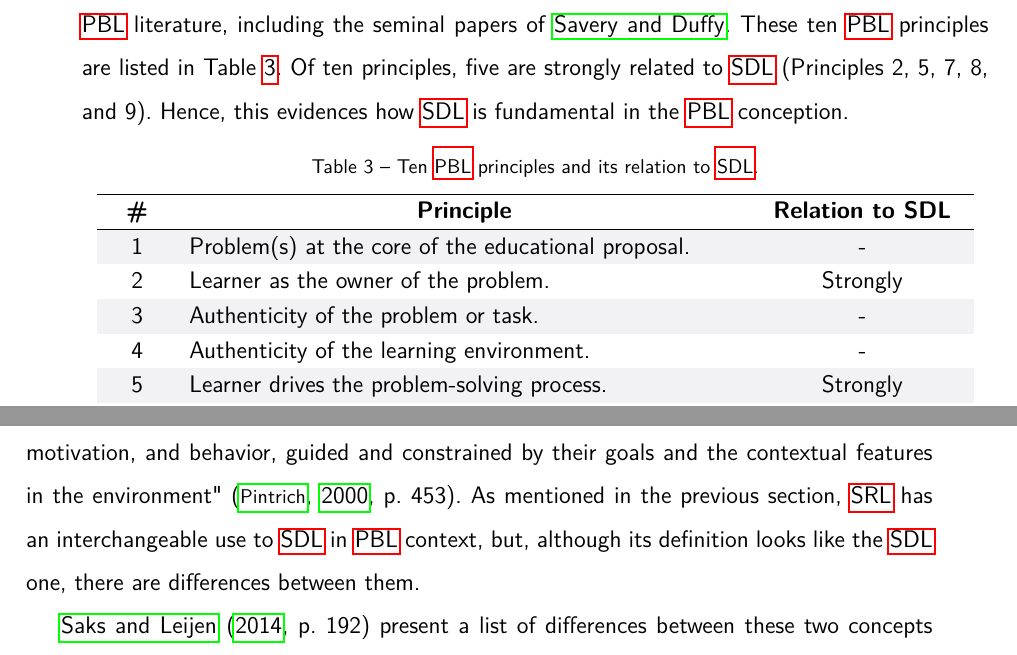
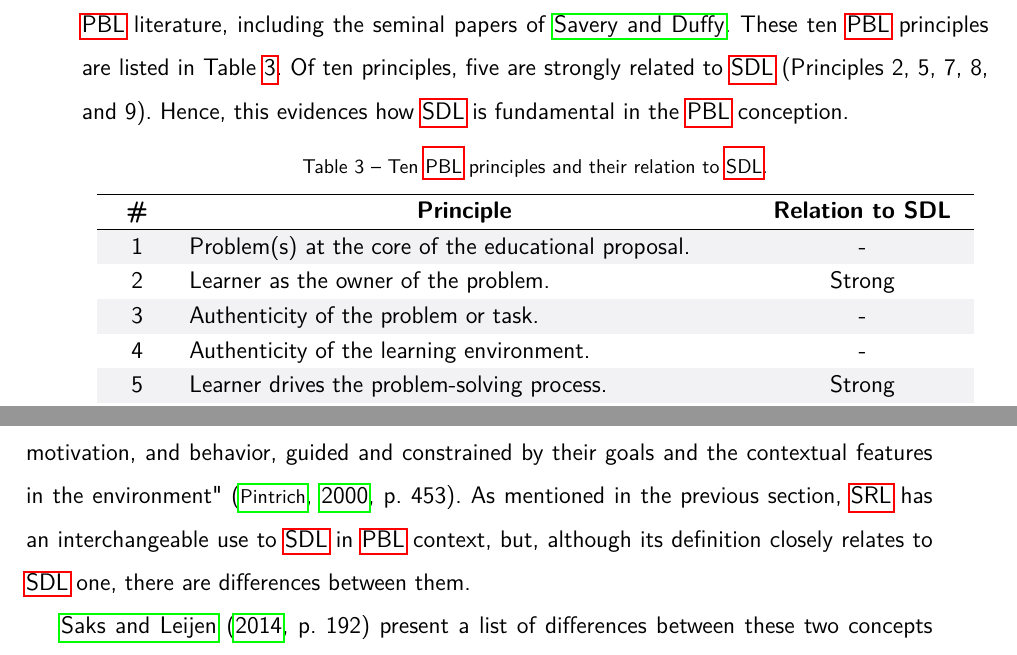
Before and after one commit to bispojr/phd-thesis, a LaTeX thesis (main.tex, which reads chapters/02-sdl/03-sdl-relations.tex): two parts of pages 47 and 48 of 210, joined at a grey line, cut so that both start at the same text. Compiled offline with pdfLaTeX.

Commit message:
T-018, T-019, T-020, T-021, and T-022

```diff
--- a/chapters/02-sdl/03-sdl-relations.tex
+++ b/chapters/02-sdl/03-sdl-relations.tex
@@ -22,7 +22,7 @@ Aiming to assess the \gls{PBL} approach, \citeauthoronline{savery:1995} assert t
 Another way to realize the importance of \gls{SDL} in \gls{PBL} is by analyzing the \gls{PBL} principles. Santos and colleagues \cite{santos:2013,santos:2014,santos:2016,arruda:2019} extracted ten principles of the \gls{PBL} approach from the main \gls{PBL} literature, including the seminal papers of \citeauthoronline{savery:1995}. These ten \gls{PBL} principles are listed in Table \ref{tbl:pbl-principles}. Of ten principles, five are strongly related to \gls{SDL} (Principles 2, 5, 7, 8, and 9). Hence, this evidences how \gls{SDL} is fundamental in the \gls{PBL} conception.
 
 \begin{table}[ht]
-\caption{Ten \acrshort{PBL} principles and its relation to \gls{SDL}.}
+\caption{Ten \acrshort{PBL} principles and their relation to \gls{SDL}.}
 \label{tbl:pbl-principles}
 \centering
 \rowcolors{1}{}{lightgray}
@@ -47,7 +47,7 @@ Problem(s) at the core of the educational proposal. &
 -\\
 2 &
 Learner as the owner of the problem. &
-Strongly\\
+Strong\\
 3 &
 Authenticity of the problem or task. &
 -\\
@@ -56,7 +56,7 @@ Authenticity of the learning environment. &
 -\\
 5 &
 Learner drives the problem-solving process. &
-Strongly\\
+Strong\\
 6 &
 Complexity of the problem or task. &
 -\\
@@ -96,7 +96,7 @@ Lastly, \citeonline[p.~183]{leary:2019} show the difference between \gls{SDL} an
 \subsection{SDL and Self-Regulated Learning}
 \label{sdl-relations-ss:srl}
 
-\gls{SRL} is "an active, constructive process whereby learners set goals for their learning and then attempt to monitor, regulate, and control their cognition, motivation, and behavior, guided and constrained by their goals and the contextual features in the environment" \cite[p.~453]{pintrich:2000}. As mentioned in the previous section, \gls{SRL} has an interchangeable use to \gls{SDL} in \gls{PBL} context, but, although its definition looks like the \gls{SDL} one, there are differences between them.
+\gls{SRL} is "an active, constructive process whereby learners set goals for their learning and then attempt to monitor, regulate, and control their cognition, motivation, and behavior, guided and constrained by their goals and the contextual features in the environment" \cite[p.~453]{pintrich:2000}. As mentioned in the previous section, \gls{SRL} has an interchangeable use to \gls{SDL} in \gls{PBL} context, but, although its definition closely relates to \gls{SDL} one, there are differences between them.
 
 \citeonline[p.~192]{saks:2014} present a list of differences between these two concepts ranging from (i) origins, (ii) kind of educational space, and (iii) construct level. \gls{SDL} came from Adult Education, while \gls{SRL} came from Educational and Cognitive Psychology. \gls{SDL} is most used to describe activities outside the traditional school environment, while \gls{SRL} is more studied in formal spaces. \gls{SDL} involves a broader macro-level construct initiated by students, while \gls{SRL} focuses on narrow micro-level constructs.
 
```
Also changed, not shown: chapters/02-sdl/03-sdl-relations.tex (8 more changed lines).
